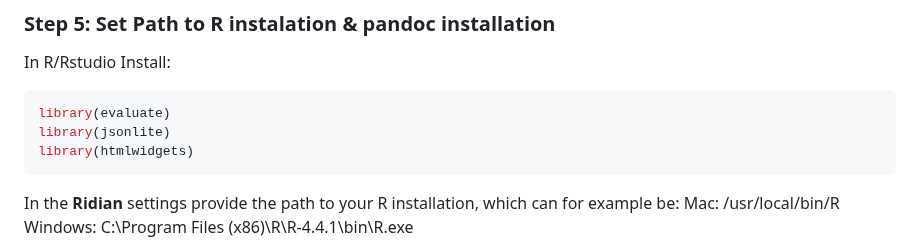
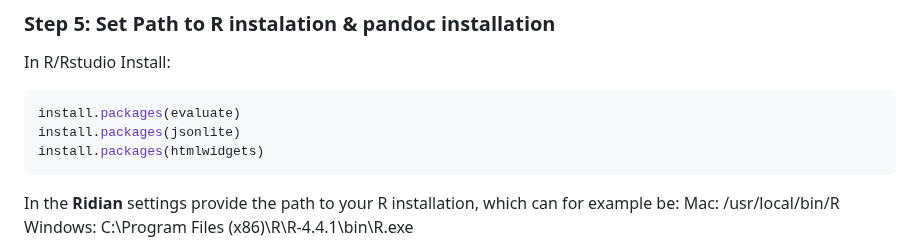
Before and after one commit to MichelNivard/Ridian, a Markdown page: README.md, the part around the change. Drawn GitHub-style.

````diff
--- a/README.md
+++ b/README.md
@@ -142,9 +142,9 @@ R package Dependecies: In R/Rstudio Install: `evaluate`, `jsonlite` & `htmlwidge
 In R/Rstudio Install:
 
 ```r
-library(evaluate)
-library(jsonlite)
-library(htmlwidgets)
+install.packages(evaluate)
+install.packages(jsonlite)
+install.packages(htmlwidgets)
 ```
 
 In the **Ridian** settings provide the path to your R installation, which can for example be:
````
